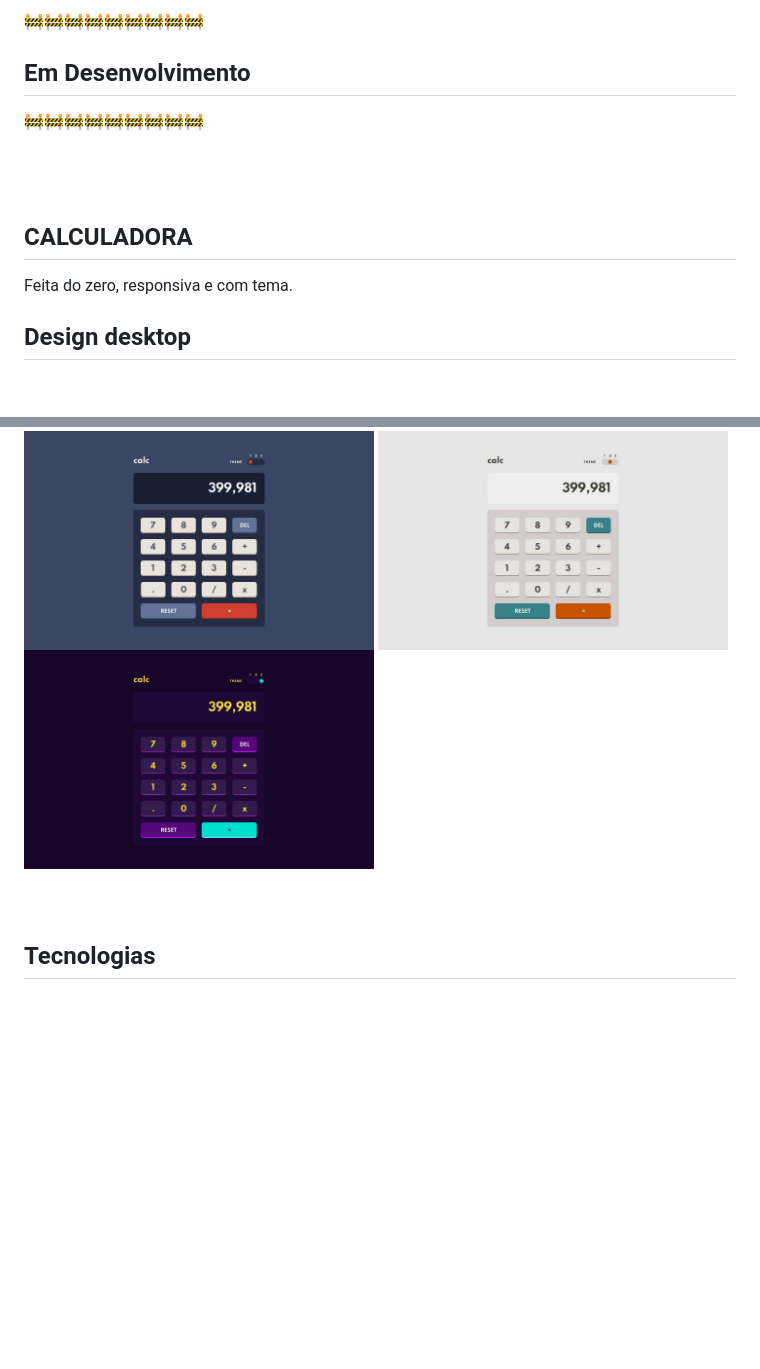
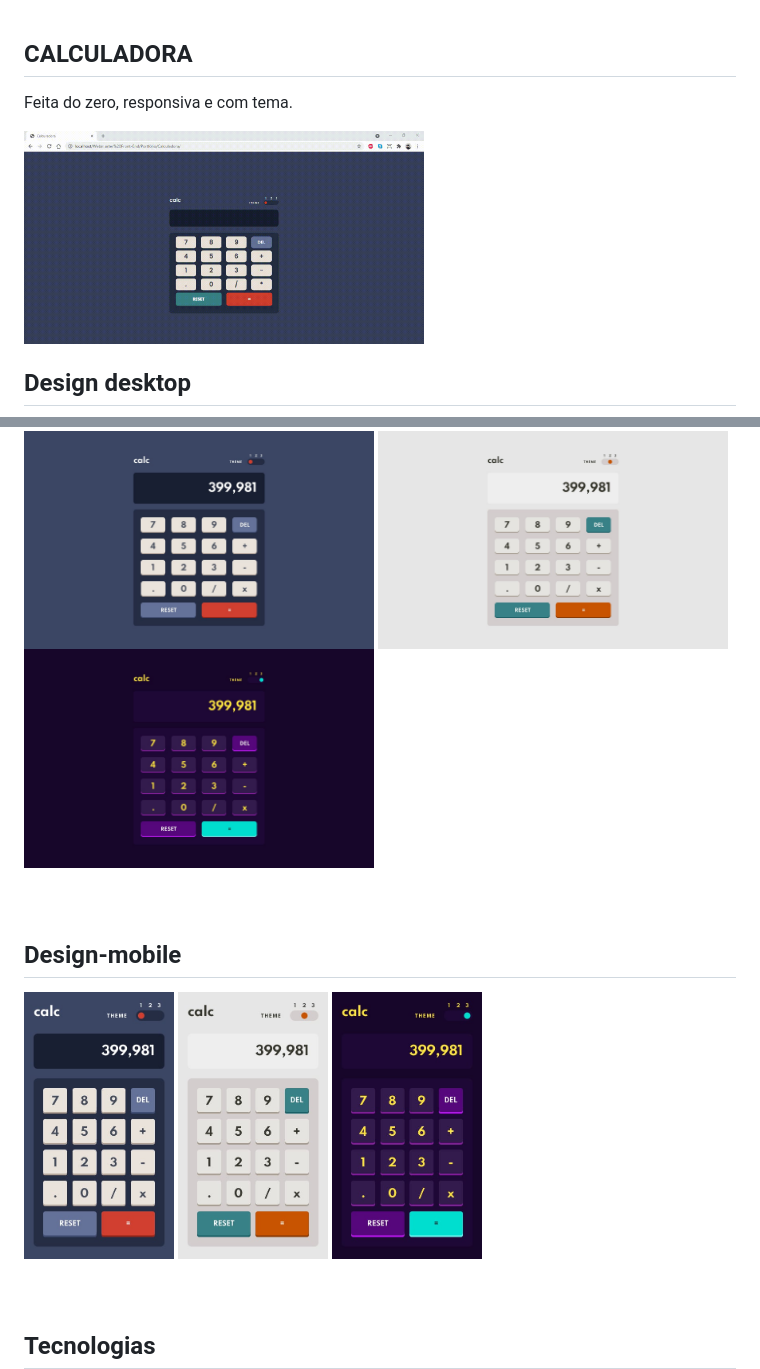
Before and after one commit to viniciusferreira7/Calculadora, a Markdown page: README.md, 2 parts joined by grey strips. GitHub-like rendering; pictures changed too: imagens/calculadora.gif (added); blank space fills up the shorter version.

Commit message:
Inserção do gif e imagens do mobile

```diff
--- a/README.md
+++ b/README.md
@@ -1,13 +1,8 @@
-🚧🚧🚧🚧🚧🚧🚧🚧🚧
-## Em Desenvolvimento
-🚧🚧🚧🚧🚧🚧🚧🚧🚧
-
-
-<br/>
-<br/>
 
 ## CALCULADORA
 Feita do zero, responsiva e com tema.
+
+<img src="imagens/calculadora.gif" width=400 height=250>
 
 
 ## Design desktop
@@ -20,6 +15,17 @@ Feita do zero, responsiva e com tema.
 <br/>
 <br/>
 
+## Design-mobile
+
+<img src="imagens/mobile-design-theme-1.jpg" width=150 height=200>
+<img src="imagens/mobile-design-theme-2.jpg" width=150 height=200>
+<img src="imagens/mobile-design-theme-3.jpg" width=150 height=200>
+
+<br/>
+<br/>
+<br/>
+
+
 ## Tecnologias
 
 <br/>HTML5
```
Also changed, not shown: 1 other file.
